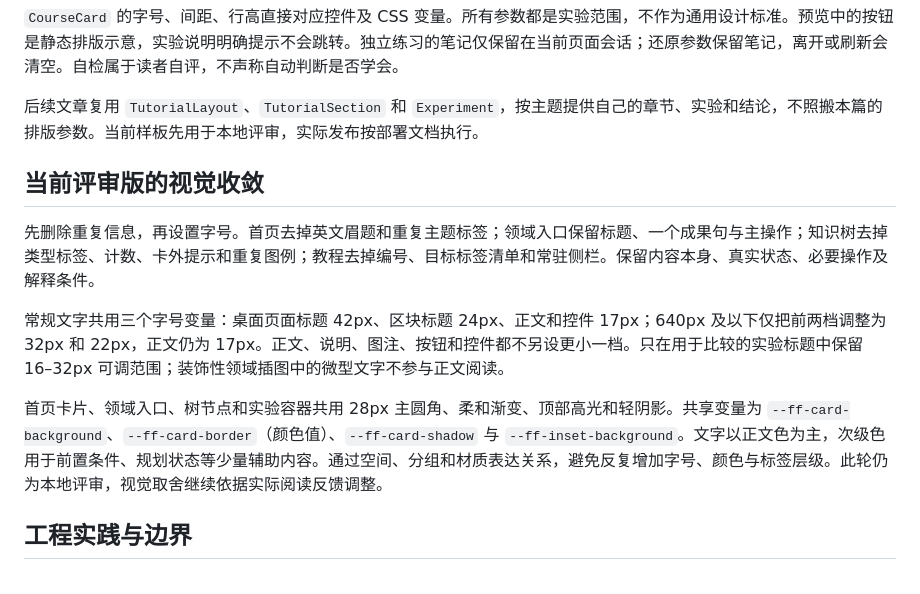
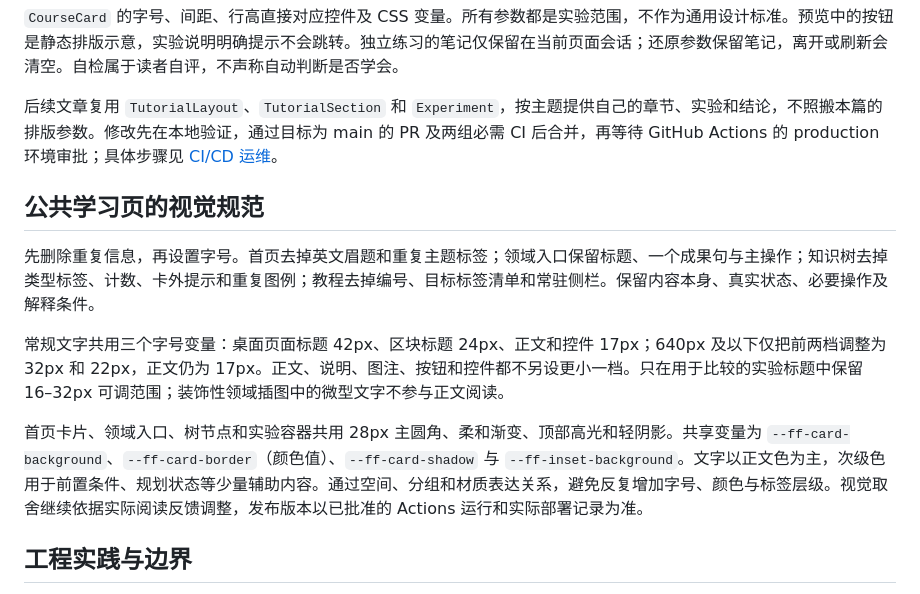
Before and after one commit to jamesonics/firstform-lab, a Markdown page: docs/firstform-lab.md, the part around the change. Rendered like a GitHub page.

Commit message:
docs: prepare the learning UI for the protected release flow
Sync the task branch with the latest protected main workflow and replace local-review-only wording with the PR, CI and human production-approval process. Preserve the separate data/storage task branch and all existing private configuration.

Validation after main sync: 412 tests passed, lint passed with five pre-existing warnings, public-source scan found 0 findings, TypeScript/Vite and Workers dry-run passed, and release artifact creation plus SHA-256 verification passed. No production upload or remote migration performed.

```diff
--- a/docs/firstform-lab.md
+++ b/docs/firstform-lab.md
@@ -86,15 +86,15 @@
 
 `CourseCard` 的字号、间距、行高直接对应控件及 CSS 变量。所有参数都是实验范围，不作为通用设计标准。预览中的按钮是静态排版示意，实验说明明确提示不会跳转。独立练习的笔记仅保留在当前页面会话；还原参数保留笔记，离开或刷新会清空。自检属于读者自评，不声称自动判断是否学会。
 
-后续文章复用 `TutorialLayout`、`TutorialSection` 和 `Experiment`，按主题提供自己的章节、实验和结论，不照搬本篇的排版参数。当前样板先用于本地评审，实际发布按部署文档执行。
+后续文章复用 `TutorialLayout`、`TutorialSection` 和 `Experiment`，按主题提供自己的章节、实验和结论，不照搬本篇的排版参数。修改先在本地验证，通过目标为 main 的 PR 及两组必需 CI 后合并，再等待 GitHub Actions 的 production 环境审批；具体步骤见 [CI/CD 运维](cicd.md)。
 
-## 当前评审版的视觉收敛
+## 公共学习页的视觉规范
 
 先删除重复信息，再设置字号。首页去掉英文眉题和重复主题标签；领域入口保留标题、一个成果句与主操作；知识树去掉类型标签、计数、卡外提示和重复图例；教程去掉编号、目标标签清单和常驻侧栏。保留内容本身、真实状态、必要操作及解释条件。
 
 常规文字共用三个字号变量：桌面页面标题 42px、区块标题 24px、正文和控件 17px；640px 及以下仅把前两档调整为 32px 和 22px，正文仍为 17px。正文、说明、图注、按钮和控件都不另设更小一档。只在用于比较的实验标题中保留 16–32px 可调范围；装饰性领域插图中的微型文字不参与正文阅读。
 
-首页卡片、领域入口、树节点和实验容器共用 28px 主圆角、柔和渐变、顶部高光和轻阴影。共享变量为 `--ff-card-background`、`--ff-card-border`（颜色值）、`--ff-card-shadow` 与 `--ff-inset-background`。文字以正文色为主，次级色用于前置条件、规划状态等少量辅助内容。通过空间、分组和材质表达关系，避免反复增加字号、颜色与标签层级。此轮仍为本地评审，视觉取舍继续依据实际阅读反馈调整。
+首页卡片、领域入口、树节点和实验容器共用 28px 主圆角、柔和渐变、顶部高光和轻阴影。共享变量为 `--ff-card-background`、`--ff-card-border`（颜色值）、`--ff-card-shadow` 与 `--ff-inset-background`。文字以正文色为主，次级色用于前置条件、规划状态等少量辅助内容。通过空间、分组和材质表达关系，避免反复增加字号、颜色与标签层级。视觉取舍继续依据实际阅读反馈调整，发布版本以已批准的 Actions 运行和实际部署记录为准。
 
 ## 工程实践与边界
 
```
Also changed, not shown: README.md (+1 -1 lines).
